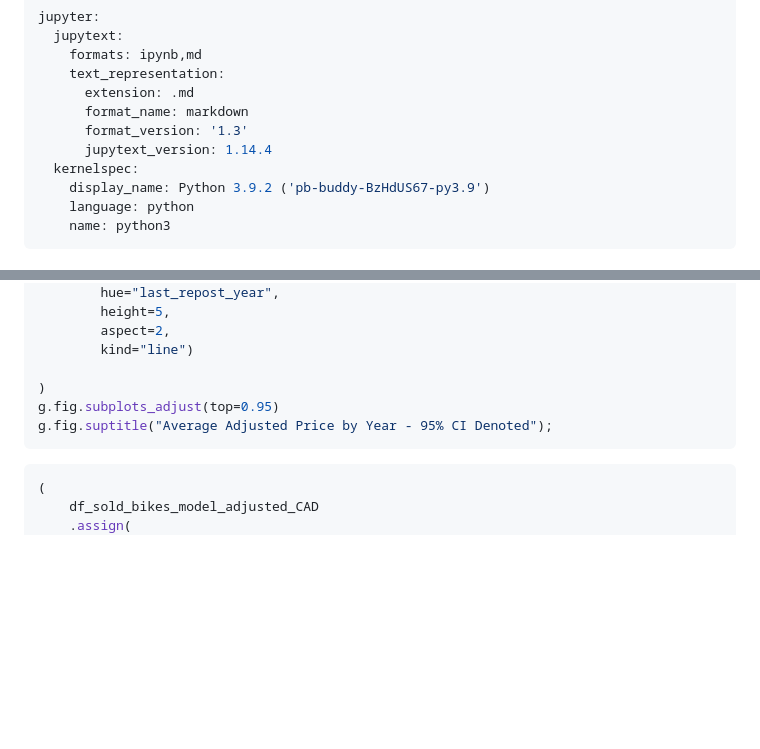
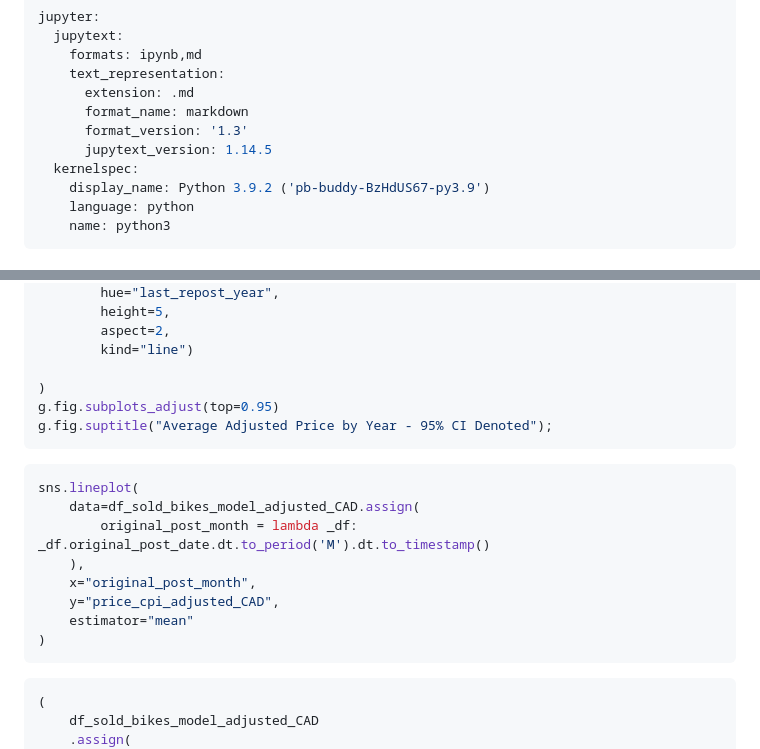
Before and after one commit to oakridge-analytics/pb-buddy, a Markdown page: reports/modelling/01a_historical_bike_data_preprocessing.md, 2 parts joined by grey strips. Rendered like a GitHub page; blank space fills up the shorter version.

Commit message:
Update to newest data, add plot to data processing

````diff
--- a/reports/modelling/01a_historical_bike_data_preprocessing.md
+++ b/reports/modelling/01a_historical_bike_data_preprocessing.md
@@ -6,7 +6,7 @@ jupyter:
       extension: .md
       format_name: markdown
       format_version: '1.3'
-      jupytext_version: 1.14.4
+      jupytext_version: 1.14.5
   kernelspec:
     display_name: Python 3.9.2 ('pb-buddy-BzHdUS67-py3.9')
     language: python
@@ -420,6 +420,17 @@ g.fig.suptitle("Average Adjusted Price by Year - 95% CI Denoted");
 ```
 
 ```python
+sns.lineplot(
+    data=df_sold_bikes_model_adjusted_CAD.assign(
+        original_post_month = lambda _df: _df.original_post_date.dt.to_period('M').dt.to_timestamp()
+    ),
+    x="original_post_month",
+    y="price_cpi_adjusted_CAD",
+    estimator="mean"
+)
+```
+
+```python
 (
     df_sold_bikes_model_adjusted_CAD
     .assign(
````
Also changed, not shown: reports/modelling/01b_historical_all_data_preprocessing.md (+1 -1 lines), reports/modelling/02_modelling.md (+37 -38 lines).
